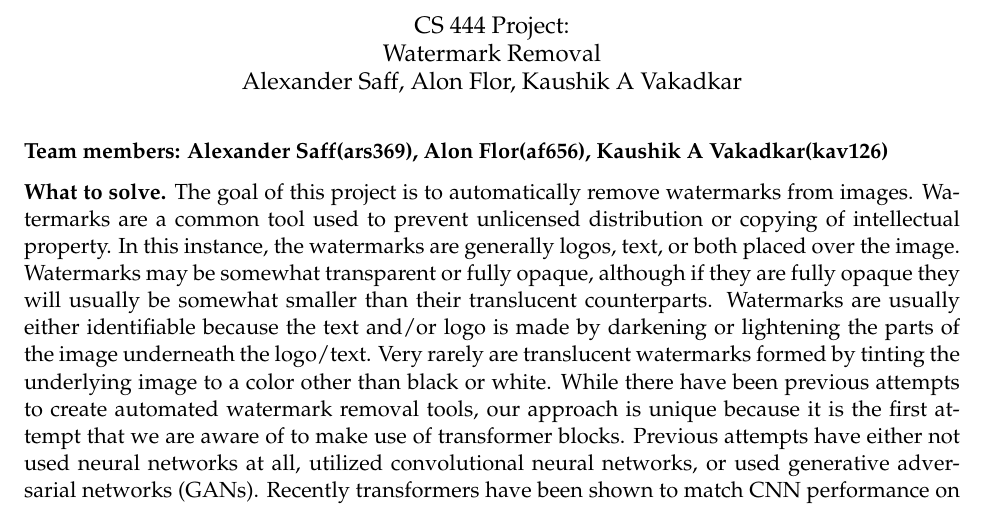
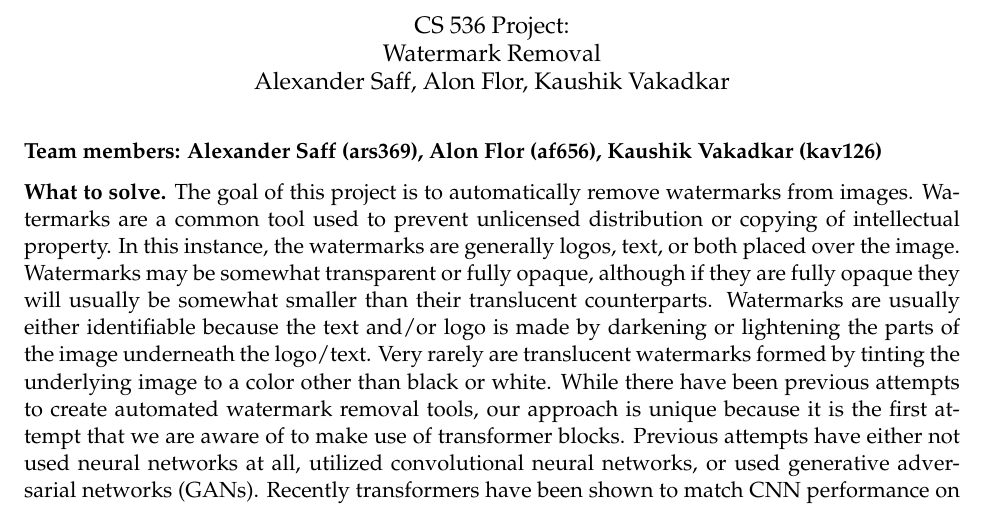
Before and after one commit to alexrsaff/CS536Project, a LaTeX document (ProjectProposal/main.tex): part of page 1 of 2, cut so that both start at the same text. Compiled offline with pdfLaTeX.

Commit message:
Update main.tex

```diff
--- a/ProjectProposal/main.tex
+++ b/ProjectProposal/main.tex
@@ -19,12 +19,12 @@
 \begin{document}
 
 \begin{center}
-\large{CS 444 Project:\\Watermark Removal}\\
-\text{Alexander Saff, Alon Flor, Kaushik A Vakadkar}
+\large{CS 536 Project:\\Watermark Removal}\\
+\text{Alexander Saff, Alon Flor, Kaushik Vakadkar}
 \end{center}
 \vspace{5mm}
 
-\textbf{Team members: Alexander Saff(ars369), Alon Flor(af656), Kaushik A Vakadkar(kav126)}
+\textbf{Team members: Alexander Saff (ars369), Alon Flor (af656), Kaushik Vakadkar (kav126)}
 
 
 %####################
```
